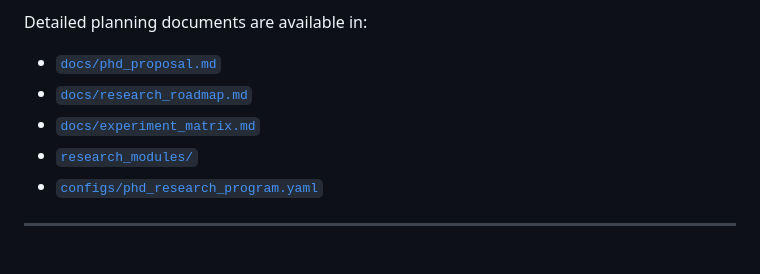
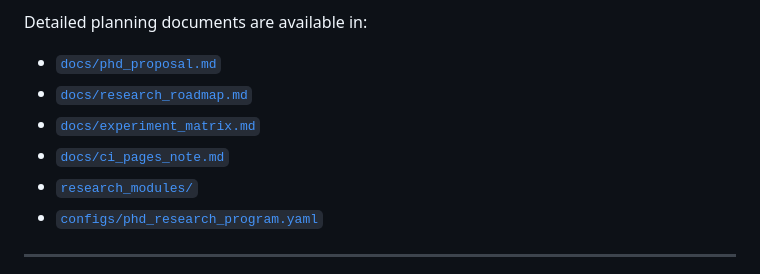
Before and after one commit to PanagiotaGr/Semantic-Segmentation-for-Road-and-Dynamic-Object-Understanding-in-Autonomous-Driving, a Markdown page: README.md, the part around the change. GitHub-like rendering.

Commit message:
Link CI Pages note from README

```diff
--- a/README.md
+++ b/README.md
@@ -37,6 +37,7 @@ Detailed planning documents are available in:
 - [`docs/phd_proposal.md`](docs/phd_proposal.md)
 - [`docs/research_roadmap.md`](docs/research_roadmap.md)
 - [`docs/experiment_matrix.md`](docs/experiment_matrix.md)
+- [`docs/ci_pages_note.md`](docs/ci_pages_note.md)
 - [`research_modules/`](research_modules/)
 - [`configs/phd_research_program.yaml`](configs/phd_research_program.yaml)
 
```
